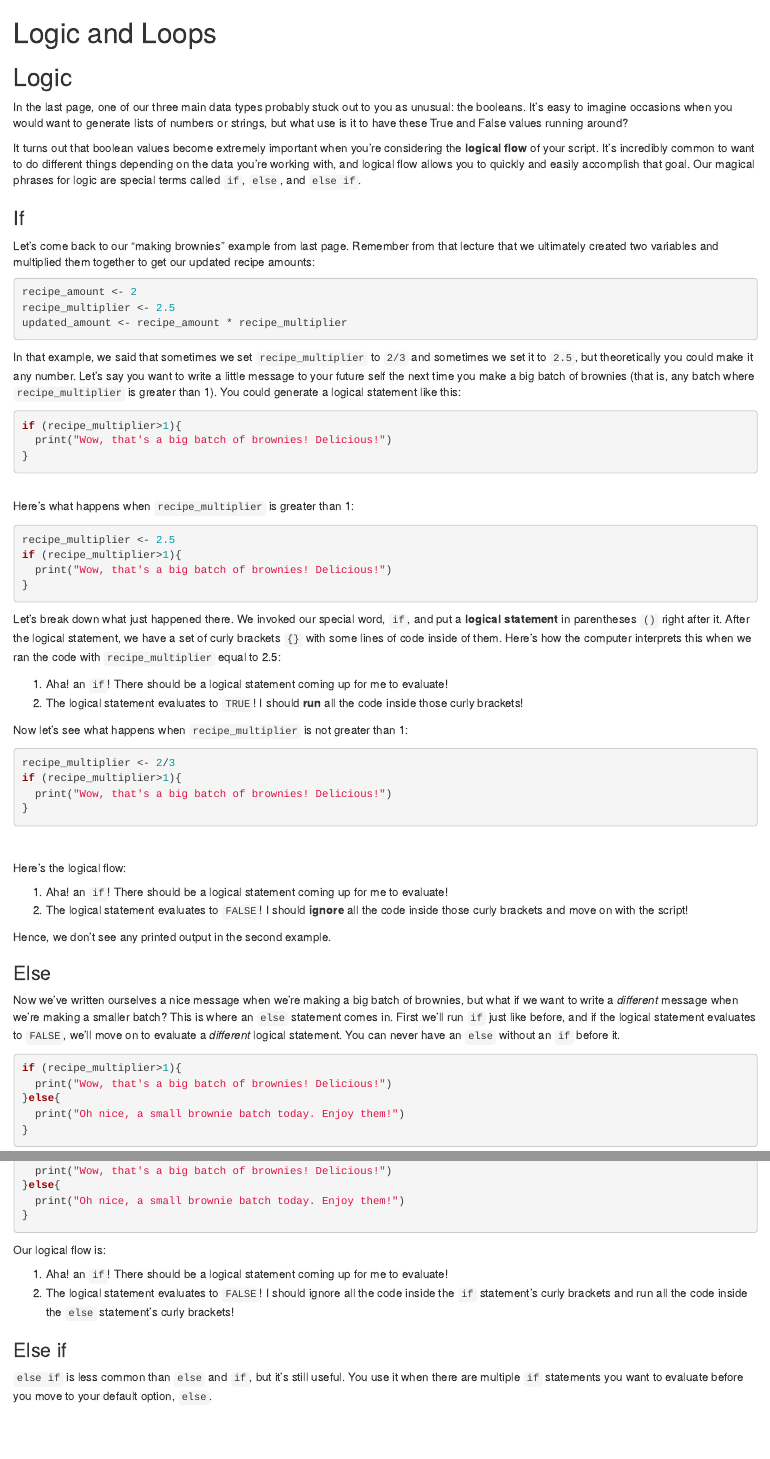
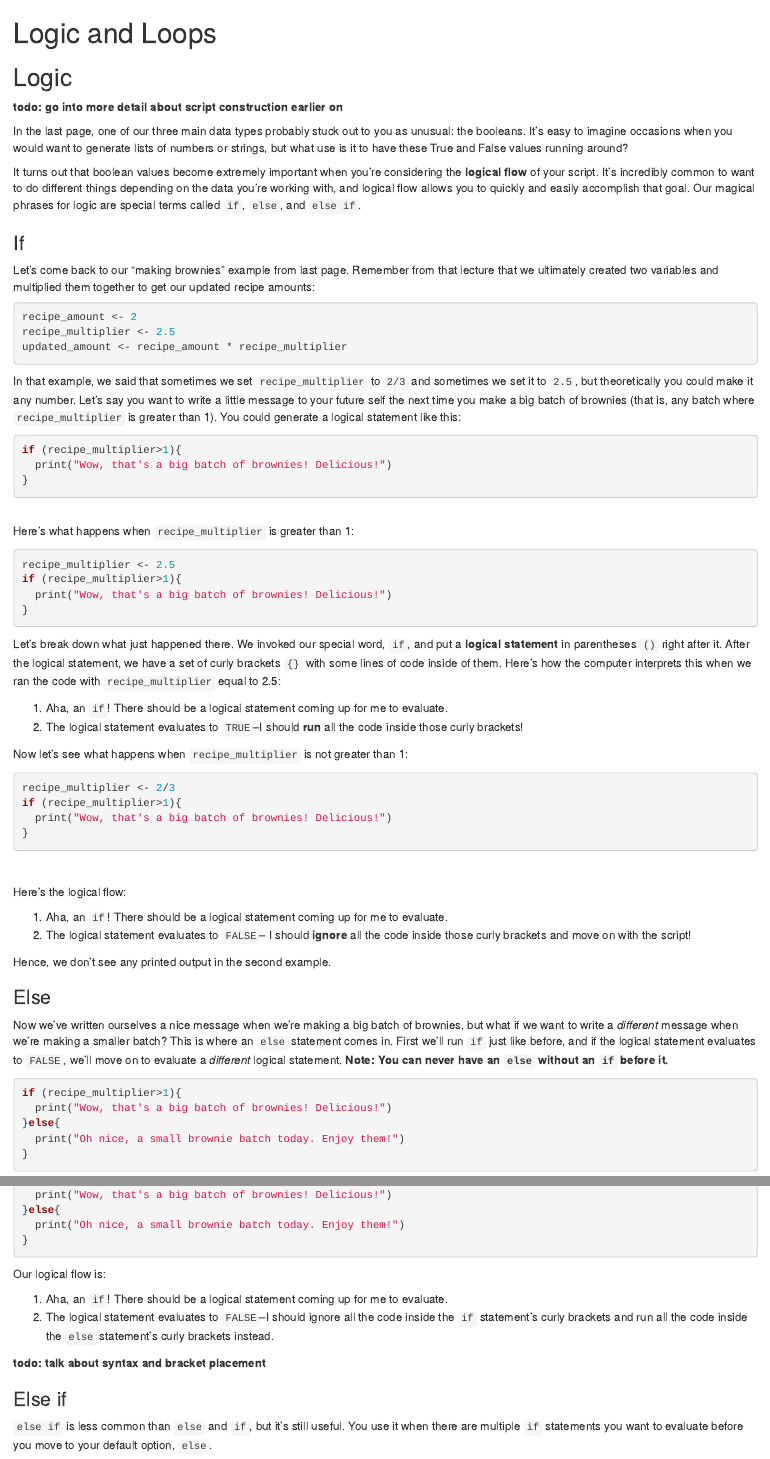
Before and after one commit to bertozzivill/data-science-book, an R Markdown document (final/module_3/logic_loops.Rmd): the page in a window 1100 px wide, from its top, and a second part further down, joined at a grey line. Rendered offline with R 4.5, knitr and Pandoc, with nearby package versions; the code chunks are not run, so their results and figures are left out.

Commit message:
add notes to logic and loops page

````diff
--- a/final/module_3/logic_loops.Rmd
+++ b/final/module_3/logic_loops.Rmd
@@ -6,6 +6,7 @@ knitr::opts_chunk$set(echo = TRUE)
 ```
 
 ## Logic
+**todo: go into more detail about script construction earlier on**
 
 In the last page, one of our three main data types probably stuck out to you as unusual: the booleans. It's easy to imagine occasions when you would want to generate lists of numbers or strings, but what use is it to have these True and False values running around?
 
@@ -38,8 +39,8 @@ if (recipe_multiplier>1){
 ```
 Let's break down what just happened there. We invoked our special word, `if`, and put a **logical statement** in parentheses `()` right after it. After the logical statement, we have a set of curly brackets `{}` with some lines of code inside of them. Here's how the computer interprets this when we ran the code with `recipe_multiplier` equal to 2.5:
 
-1. Aha! an `if`! There should be a logical statement coming up for me to evaluate!
-2. The logical statement evaluates to `TRUE`! I should **run** all the code inside those curly brackets!
+1. Aha, an `if`! There should be a logical statement coming up for me to evaluate.
+2. The logical statement evaluates to `TRUE`--I should **run** all the code inside those curly brackets!
 
 Now let's see what happens when `recipe_multiplier` is not greater than 1:
 ```{r}
@@ -52,13 +53,13 @@ if (recipe_multiplier>1){
 
 Here's the logical flow:
 
-1. Aha! an `if`! There should be a logical statement coming up for me to evaluate!
-2. The logical statement evaluates to `FALSE`! I should **ignore** all the code inside those curly brackets and move on with the script!
+1. Aha, an `if`! There should be a logical statement coming up for me to evaluate.
+2. The logical statement evaluates to `FALSE`-- I should **ignore** all the code inside those curly brackets and move on with the script!
 
 Hence, we don't see any printed output in the second example.
 
 ### Else
-Now we've written ourselves a nice message when we're making a big batch of brownies, but what if we want to write a *different* message when we're making a smaller batch? This is where an `else` statement comes in. First we'll run `if` just like before, and if the logical statement evaluates to `FALSE`, we'll move on to evaluate a *different* logical statement. You can never have an `else` without an `if` before it.
+Now we've written ourselves a nice message when we're making a big batch of brownies, but what if we want to write a *different* message when we're making a smaller batch? This is where an `else` statement comes in. First we'll run `if` just like before, and if the logical statement evaluates to `FALSE`, we'll move on to evaluate a *different* logical statement. **Note: You can never have an `else` without an `if` before it.**
 ```{r, results='hide'}
 if (recipe_multiplier>1){
   print("Wow, that's a big batch of brownies! Delicious!")
@@ -96,8 +97,10 @@ if (recipe_multiplier>1){
 
 Our logical flow is:
 
-1. Aha! an `if`! There should be a logical statement coming up for me to evaluate!
-2. The logical statement evaluates to `FALSE`! I should ignore all the code inside the `if` statement's curly brackets and run all the code inside the `else` statement's curly brackets!
+1. Aha, an `if`! There should be a logical statement coming up for me to evaluate.
+2. The logical statement evaluates to `FALSE`--I should ignore all the code inside the `if` statement's curly brackets and run all the code inside the `else` statement's curly brackets instead.
+
+**todo: talk about syntax and bracket placement**
 
 ### Else if
 `else if` is less common than `else` and `if`, but it's still useful. You use it when there are multiple `if` statements you want to evaluate before you move to your default option, `else`.
````
Also changed, not shown: final/module_3/logic_loops.Rmd (12 more changed lines).
